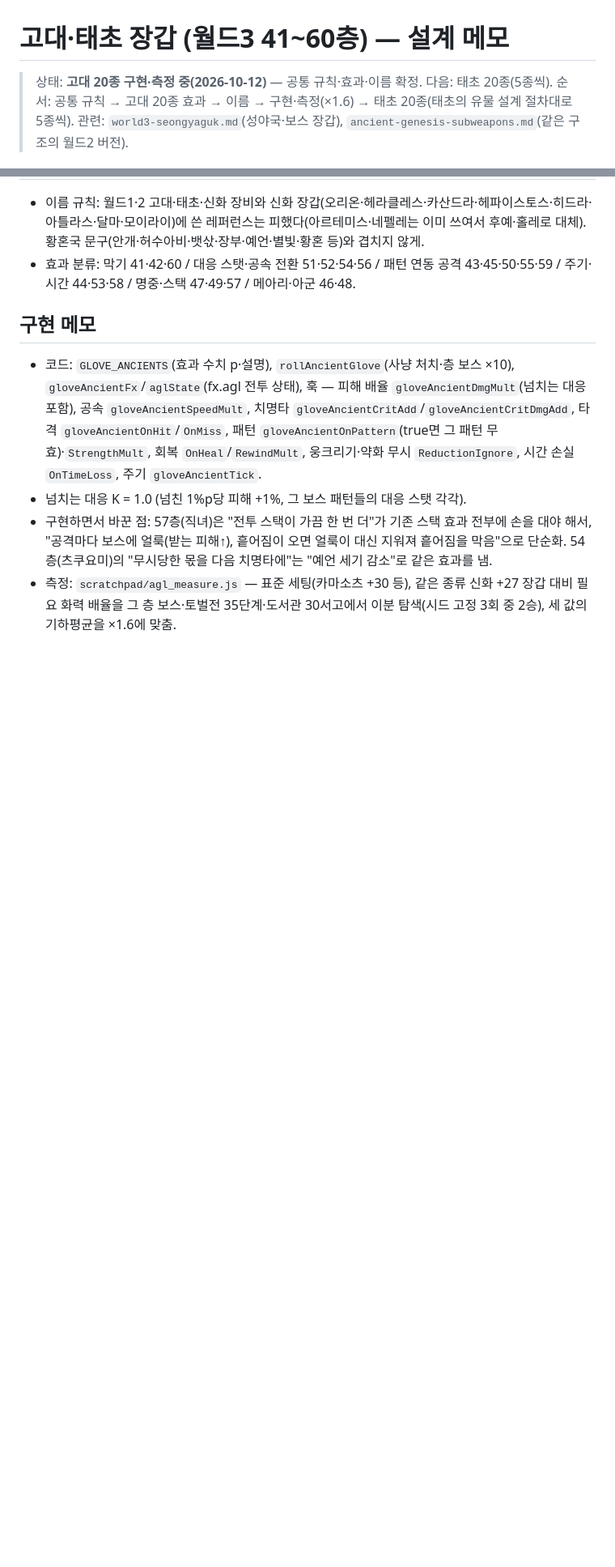
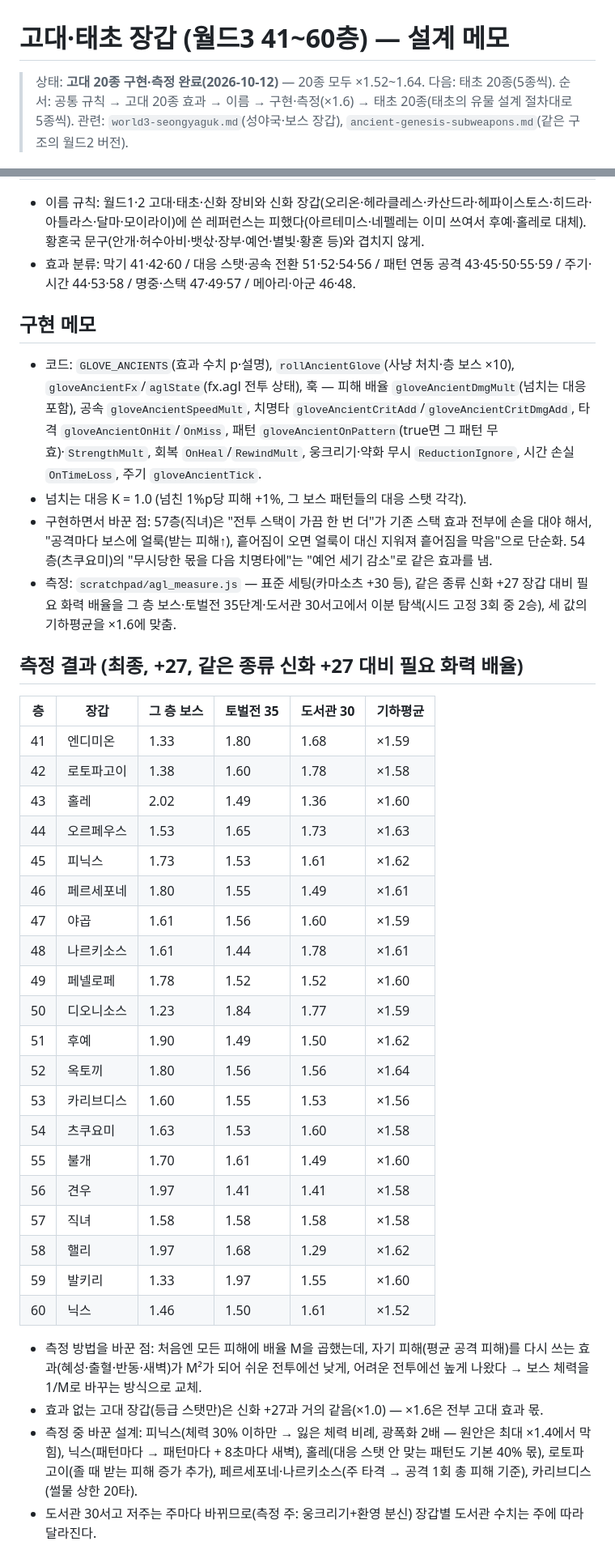
Before and after one commit to hypejung/luck-enhance, a Markdown page: design-notes/ancient-genesis-gloves.md, 2 parts joined by grey strips. Shown at 81% size. Rendered like a GitHub page; blank space fills up the shorter version.

Commit message:
고대 장갑 측정 완료(20종 ×1.52~1.64) + 설계 메모 결과표
Co-Authored-By: Claude Opus 5.5 <noreply@anthropic.com>
Claude-Session: https://claude.ai/code/session_01Tu8HYqe2MatKDoccDx5bem

```diff
--- a/design-notes/ancient-genesis-gloves.md
+++ b/design-notes/ancient-genesis-gloves.md
@@ -1,6 +1,6 @@
 # 고대·태초 장갑 (월드3 41~60층) — 설계 메모
 
-> 상태: **고대 20종 구현·측정 중(2026-10-12)** — 공통 규칙·효과·이름 확정. 다음: 태초 20종(5종씩).
+> 상태: **고대 20종 구현·측정 완료(2026-10-12)** — 20종 모두 ×1.52~1.64. 다음: 태초 20종(5종씩).
 > 순서: 공통 규칙 → 고대 20종 효과 → 이름 → 구현·측정(×1.6) → 태초 20종(태초의 유물 설계 절차대로 5종씩).
 > 관련: `world3-seongyaguk.md`(성야국·보스 장갑), `ancient-genesis-subweapons.md`(같은 구조의 월드2 버전).
 
@@ -60,3 +60,36 @@
   54층(츠쿠요미)의 "무시당한 몫을 다음 치명타에"는 "예언 세기 감소"로 같은 효과를 냄.
 - 측정: `scratchpad/agl_measure.js` — 표준 세팅(카마소츠 +30 등), 같은 종류 신화 +27 장갑 대비 필요 화력 배율을
   그 층 보스·토벌전 35단계·도서관 30서고에서 이분 탐색(시드 고정 3회 중 2승), 세 값의 기하평균을 ×1.6에 맞춤.
+
+## 측정 결과 (최종, +27, 같은 종류 신화 +27 대비 필요 화력 배율)
+
+| 층 | 장갑 | 그 층 보스 | 토벌전 35 | 도서관 30 | 기하평균 |
+|---|---|---|---|---|---|
+| 41 | 엔디미온 | 1.33 | 1.80 | 1.68 | ×1.59 |
+| 42 | 로토파고이 | 1.38 | 1.60 | 1.78 | ×1.58 |
+| 43 | 홀레 | 2.02 | 1.49 | 1.36 | ×1.60 |
+| 44 | 오르페우스 | 1.53 | 1.65 | 1.73 | ×1.63 |
+| 45 | 피닉스 | 1.73 | 1.53 | 1.61 | ×1.62 |
+| 46 | 페르세포네 | 1.80 | 1.55 | 1.49 | ×1.61 |
+| 47 | 야곱 | 1.61 | 1.56 | 1.60 | ×1.59 |
+| 48 | 나르키소스 | 1.61 | 1.44 | 1.78 | ×1.61 |
+| 49 | 페넬로페 | 1.78 | 1.52 | 1.52 | ×1.60 |
+| 50 | 디오니소스 | 1.23 | 1.84 | 1.77 | ×1.59 |
+| 51 | 후예 | 1.90 | 1.49 | 1.50 | ×1.62 |
+| 52 | 옥토끼 | 1.80 | 1.56 | 1.56 | ×1.64 |
+| 53 | 카리브디스 | 1.60 | 1.55 | 1.53 | ×1.56 |
+| 54 | 츠쿠요미 | 1.63 | 1.53 | 1.60 | ×1.58 |
+| 55 | 불개 | 1.70 | 1.61 | 1.49 | ×1.60 |
+| 56 | 견우 | 1.97 | 1.41 | 1.41 | ×1.58 |
+| 57 | 직녀 | 1.58 | 1.58 | 1.58 | ×1.58 |
+| 58 | 핼리 | 1.97 | 1.68 | 1.29 | ×1.62 |
+| 59 | 발키리 | 1.33 | 1.97 | 1.55 | ×1.60 |
+| 60 | 닉스 | 1.46 | 1.50 | 1.61 | ×1.52 |
+
+- 측정 방법을 바꾼 점: 처음엔 모든 피해에 배율 M을 곱했는데, 자기 피해(평균 공격 피해)를 다시 쓰는 효과(혜성·출혈·반동·새벽)가 M²가 되어
+  쉬운 전투에선 낮게, 어려운 전투에선 높게 나왔다 → 보스 체력을 1/M로 바꾸는 방식으로 교체.
+- 효과 없는 고대 장갑(등급 스탯만)은 신화 +27과 거의 같음(×1.0) — ×1.6은 전부 고대 효과 몫.
+- 측정 중 바꾼 설계: 피닉스(체력 30% 이하만 → 잃은 체력 비례, 광폭화 2배 — 원안은 최대 ×1.4에서 막힘),
+  닉스(패턴마다 → 패턴마다 + 8초마다 새벽), 홀레(대응 스탯 안 맞는 패턴도 기본 40% 몫), 로토파고이(졸 때 받는 피해 증가 추가),
+  페르세포네·나르키소스(주 타격 → 공격 1회 총 피해 기준), 카리브디스(썰물 상한 20타).
+- 도서관 30서고 저주는 주마다 바뀌므로(측정 주: 웅크리기+환영 분신) 장갑별 도서관 수치는 주에 따라 달라진다.
```
